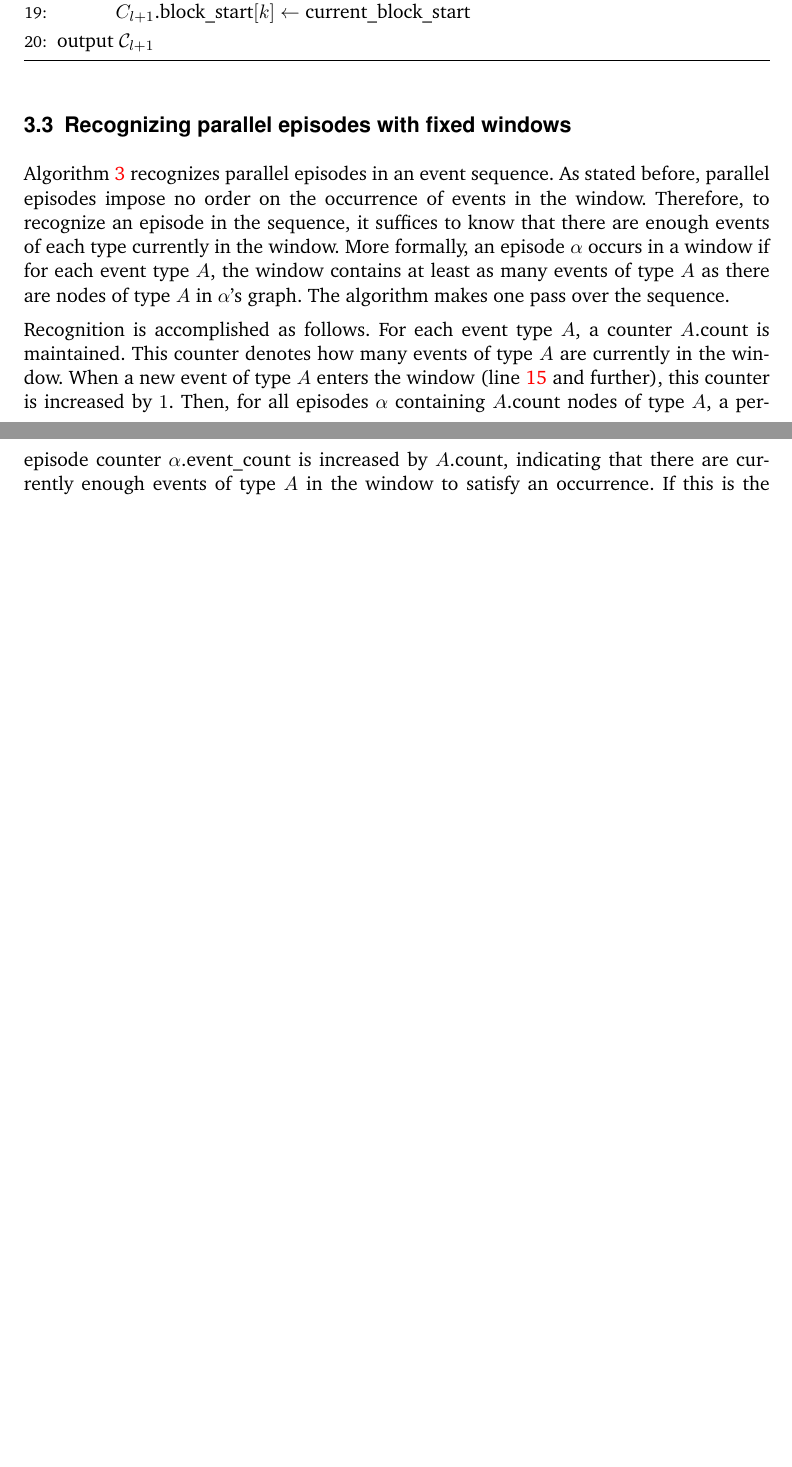
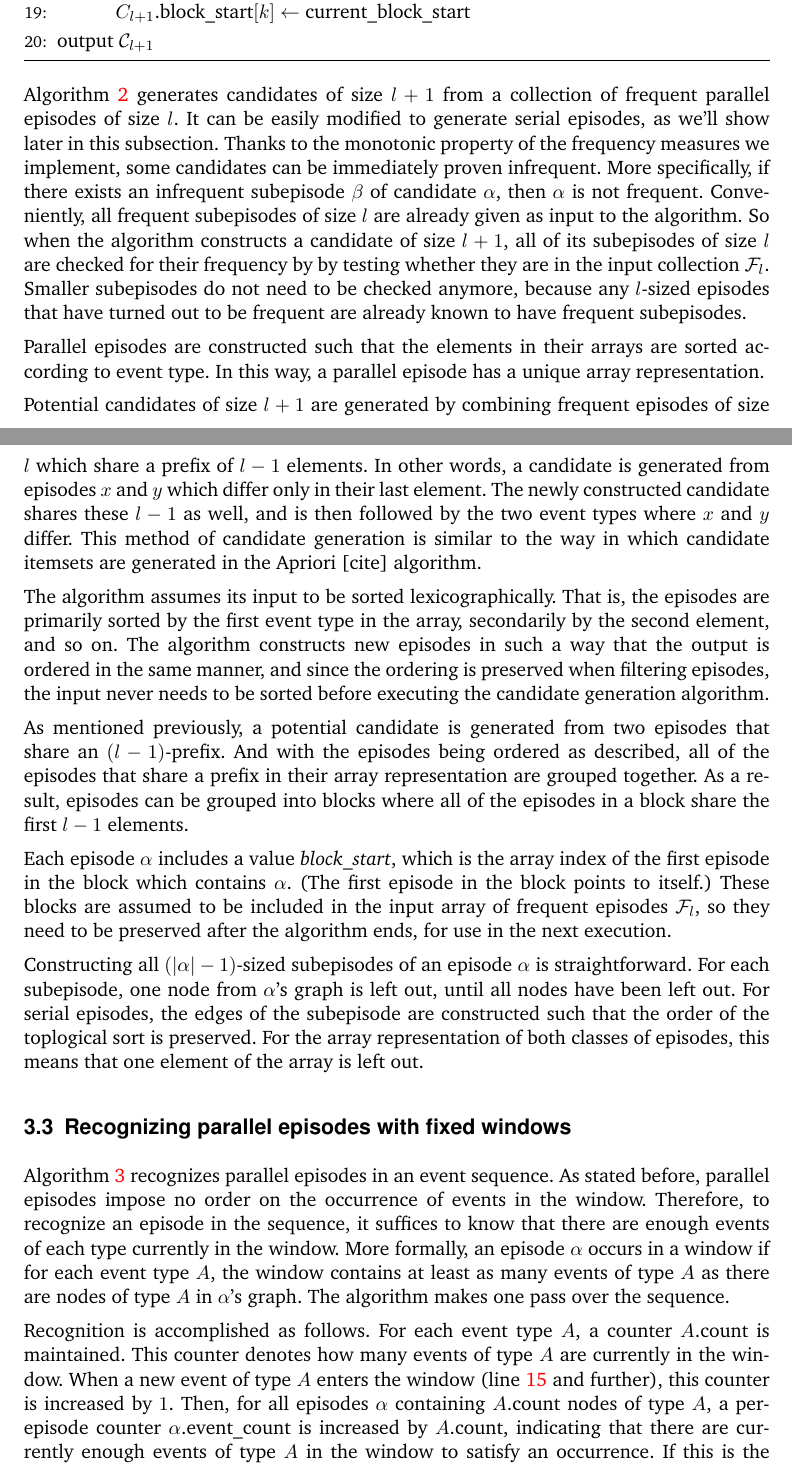
Before and after one commit to jsscn/master-thesis, a LaTeX thesis (thesis.tex, which reads algorithms.tex): two parts of pages 5 and 7 of 11 before the commit and two parts of pages 5 and 6 of 13 after it, joined at a grey line, cut so that both start at the same text, the shorter picture padded with empty space. Compiled offline with pdfLaTeX.

Commit message:
Write about candidate generation algorithm

```diff
--- a/algorithms.tex
+++ b/algorithms.tex
@@ -79,6 +81,28 @@ Output: A sorted array of candidate parallel episodes of size $ l + 1 $.
 
 \label{alg:cand-gen}
 \end{algorithm}
+
+Algorithm~\ref{alg:cand-gen} generates candidates of size $ l + 1 $ from a collection of frequent parallel episodes of size $ l $. It can be easily modified to generate serial episodes, as we'll show later in this subsection. Thanks to the monotonic property of the frequency measures we implement, some candidates can be immediately proven infrequent. More specifically, if there exists an infrequent subepisode $ \beta $ of candidate $ \alpha $, then $ \alpha $ is not frequent. Conveniently, all frequent subepisodes of size $ l $ are already given as input to the algorithm. So when the algorithm constructs a candidate of size $ l + 1 $, all of its subepisodes of size $ l $ are checked for their frequency by by testing whether they are in the input collection $ \mathcal{F}_l $. Smaller subepisodes do not need to be checked anymore, because any $ l $-sized episodes that have turned out to be frequent are already known to have frequent subepisodes.
+
+Parallel episodes are constructed such that the elements in their arrays are sorted according to event type. In this way, a parallel episode has a unique array representation.
+
+Potential candidates of size $ l + 1 $ are generated by combining frequent episodes of size $ l $ which share a prefix of $ l - 1 $ elements. In other words, a candidate is generated from episodes $ x $ and $ y $ which differ only in their last element. The newly constructed candidate shares these $ l - 1 $ as well, and is then followed by the two event types where $ x $ and $ y $ differ. This method of candidate generation is similar to the way in which candidate itemsets are generated in the Apriori [cite] algorithm.
+
+% TODO illustrate two episodes being combined with each other
+
+The algorithm assumes its input to be sorted lexicographically. That is, the episodes are primarily sorted by the first event type in the array, secondarily by the second element, and so on. The algorithm constructs new episodes in such a way that the output is ordered in the same manner, and since the ordering is preserved when filtering episodes, the input never needs to be sorted before executing the candidate generation algorithm.
+
+As mentioned previously, a potential candidate is generated from two episodes that share an $ (l - 1) $-prefix. And with the episodes being ordered as described, all of the episodes that share a prefix in their array representation are grouped together. As a result, episodes can be grouped into blocks where all of the episodes in a block share the first $ l - 1 $ elements.
+
+% TODO rewrite last sentence of next paragraph
+
+Each episode $ \alpha $ includes a value \emph{block\_start}, which is the array index of the first episode in the block which contains $ \alpha $. (The first episode in the block points to itself.) These blocks are assumed to be included in the input array of frequent episodes $ \mathcal{F}_l $, so they need to be preserved after the algorithm ends, for use in the next execution.
+
+% TODO explain blocks in more detail and illustrate
+
+Constructing all $ (| \alpha | - 1) $-sized subepisodes of an episode $ \alpha $ is straightforward. For each subepisode, one node from $ \alpha $'s graph is left out, until all nodes have been left out. For serial episodes, the edges of the subepisode are constructed such that the order of the toplogical sort is preserved. For the array representation of both classes of episodes, this means that one element of the array is left out.
+
+% TODO illustrate construction of subepisodes
 
 \subsection{Recognizing parallel episodes with fixed windows}
 
@@ -314,3 +338,6 @@ With minimal windows, the frequency of an episode isn't expressed in terms of a
 
 \begin{algorithm}
 
+\caption{Removing infrequent episodes from a collection of candidates $ \mathcal{C} $ for which \emph{freq\_count} is known. \\
+Input: A sorted array of candidates $ \mathcal{C} $, including their \emph{block\_start} values, and their \emph{freq\_count} values with respect to some sequence, and a minimum frequency threshold \emph{min\_fr}. \\
+Output: A sorted array of those episodes in $ \mathcal{C} $ which are frequent, along with consistent \emph{block\_start} values.
```
Also changed, not shown: problem-statement.tex (+1 -1 lines), algorithms.tex (13 more changed lines).
